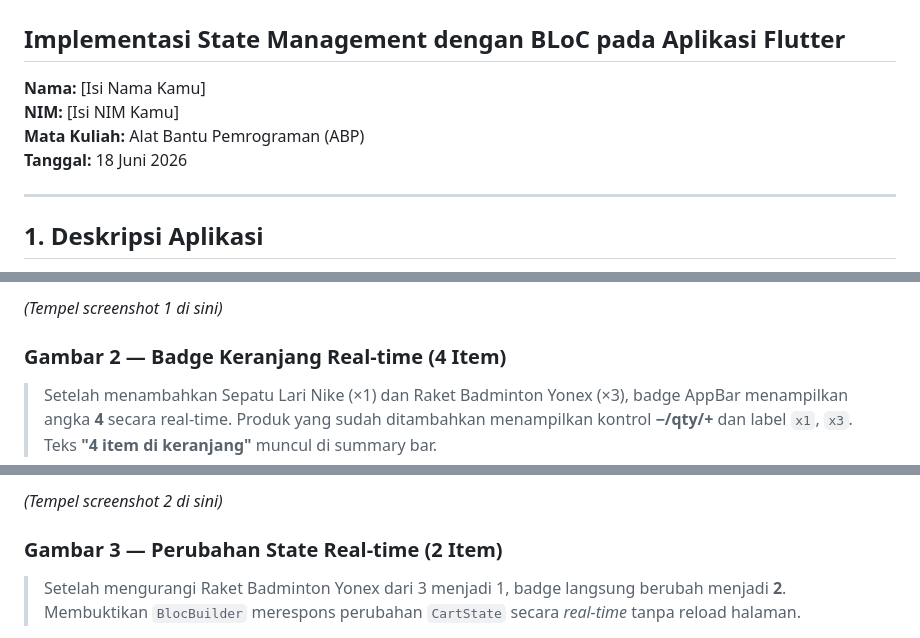
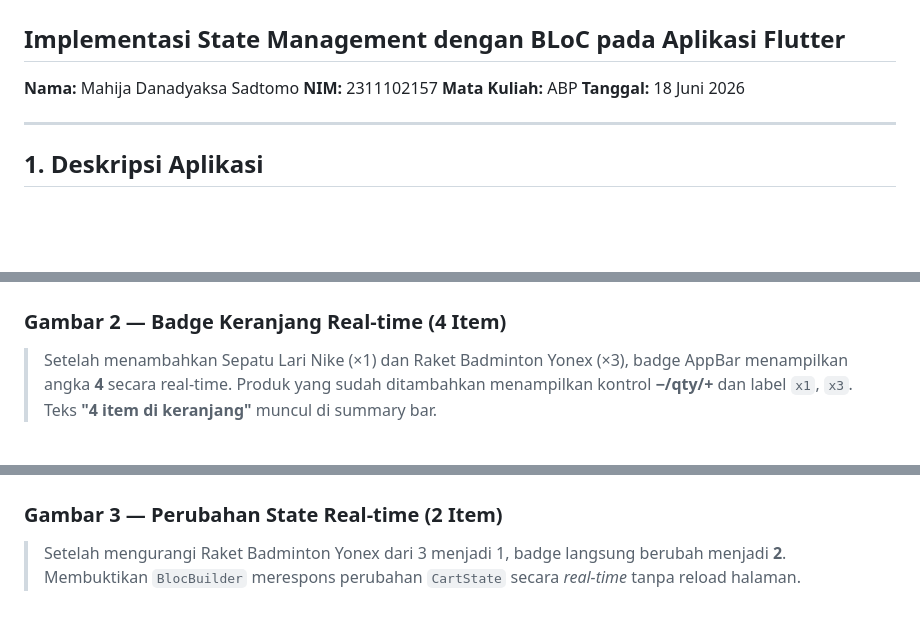
Before and after one commit to AxxA3205/2311102157_praktikum_abp_02, a Markdown page: PRAKTIKUM10/LAPORAN_PRAKTIKUM10.md, 3 parts joined by grey strips. GitHub-like rendering; blank space fills up the shorter version.

```diff
--- a/PRAKTIKUM10/LAPORAN_PRAKTIKUM10.md
+++ b/PRAKTIKUM10/LAPORAN_PRAKTIKUM10.md
@@ -1,9 +1,9 @@
 # Laporan Praktikum 10
 ## Implementasi State Management dengan BLoC pada Aplikasi Flutter
 
-**Nama:** [Isi Nama Kamu]
-**NIM:** [Isi NIM Kamu]
-**Mata Kuliah:** Alat Bantu Pemrograman (ABP)
+**Nama:** Mahija Danadyaksa Sadtomo
+**NIM:** 2311102157
+**Mata Kuliah:** ABP
 **Tanggal:** 18 Juni 2026
 
 ---
@@ -140,5 +141,4 @@ context.read<CartBloc>().add(RemoveFromCartEvent(product));
 
-*(Tempel screenshot 1 di sini)*
 
 ### Gambar 2 — Badge Keranjang Real-time (4 Item)
 > Setelah menambahkan Sepatu Lari Nike (×1) dan Raket Badminton Yonex (×3), badge AppBar menampilkan angka **4** secara real-time. Produk yang sudah ditambahkan menampilkan kontrol **−/qty/+** dan label `x1`, `x3`. Teks **"4 item di keranjang"** muncul di summary bar.
@@ -145,5 +146,4 @@ context.read<CartBloc>().add(RemoveFromCartEvent(product));
 
-*(Tempel screenshot 2 di sini)*
 
 ### Gambar 3 — Perubahan State Real-time (2 Item)
 > Setelah mengurangi Raket Badminton Yonex dari 3 menjadi 1, badge langsung berubah menjadi **2**. Membuktikan `BlocBuilder` merespons perubahan `CartState` secara *real-time* tanpa reload halaman.
```
Also changed, not shown: other parts of PRAKTIKUM10/LAPORAN_PRAKTIKUM10.md (+7 -6 lines).
